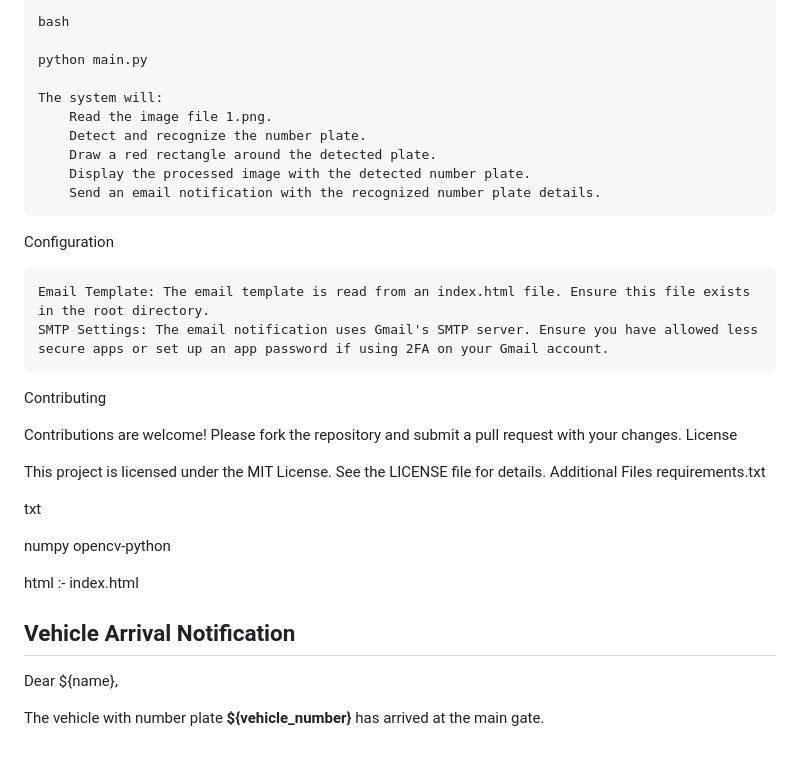
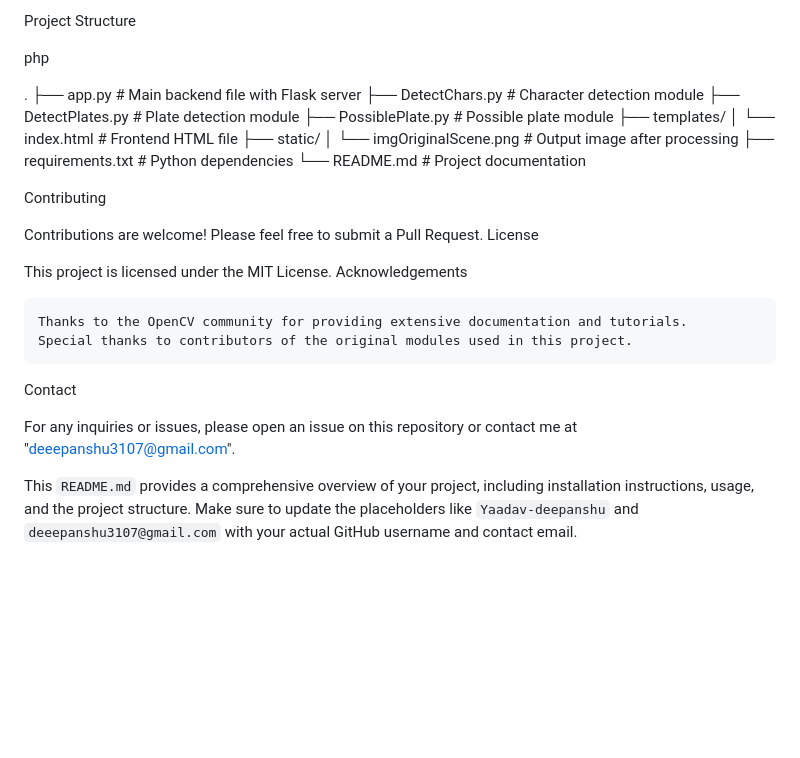
Before and after one commit to yaadav-deepanshu/Automatic_Number_Plate_Recoginition_System_With_Email_Notification, a Markdown page: README.md, the part around the change printed below. GitHub-like rendering; blank space fills up the shorter version.

```diff
--- a/README.md
+++ b/README.md
@@ -35,43 +68,34 @@ Usage
 
-    bash
+Project Structure
 
-    python main.py
+php
 
-    The system will:
-        Read the image file 1.png.
-        Detect and recognize the number plate.
-        Draw a red rectangle around the detected plate.
-        Display the processed image with the detected number plate.
-        Send an email notification with the recognized number plate details.
-
-Configuration
-
-    Email Template: The email template is read from an index.html file. Ensure this file exists in the root directory.
-    SMTP Settings: The email notification uses Gmail's SMTP server. Ensure you have allowed less secure apps or set up an app password if using 2FA on your Gmail account.
+.
+├── app.py                     # Main backend file with Flask server
+├── DetectChars.py             # Character detection module
+├── DetectPlates.py            # Plate detection module
+├── PossiblePlate.py           # Possible plate module
+├── templates/
+│   └── index.html             # Frontend HTML file
+├── static/
+│   └── imgOriginalScene.png   # Output image after processing
+├── requirements.txt           # Python dependencies
+└── README.md                  # Project documentation
 
 Contributing
 
-Contributions are welcome! Please fork the repository and submit a pull request with your changes.
+Contributions are welcome! Please feel free to submit a Pull Request.
 License
 
-This project is licensed under the MIT License. See the LICENSE file for details.
-Additional Files
-requirements.txt
+This project is licensed under the MIT License.
+Acknowledgements
 
-txt
+    Thanks to the OpenCV community for providing extensive documentation and tutorials.
+    Special thanks to contributors of the original modules used in this project.
 
-numpy
-opencv-python
+Contact
+
+For any inquiries or issues, please open an issue on this repository or contact me at "deeepanshu3107@gmail.com".
 
 
-html :-
-index.html
-
-<!DOCTYPE html>
-<html>
-<body>
-    <h2>Vehicle Arrival Notification</h2>
-    <p>Dear ${name},</p>
-    <p>The vehicle with number plate <strong>${vehicle_number}</strong> has arrived at the main gate.</p>
-</body>
-</html>
+This `README.md` provides a comprehensive overview of your project, including installation instructions, usage, and the project structure. Make sure to update the placeholders like `Yaadav-deepanshu` and `deeepanshu3107@gmail.com` with your actual GitHub username and contact email.
```
Also changed, not shown: other parts of README.md (+55 -22 lines), Github.png (added).
